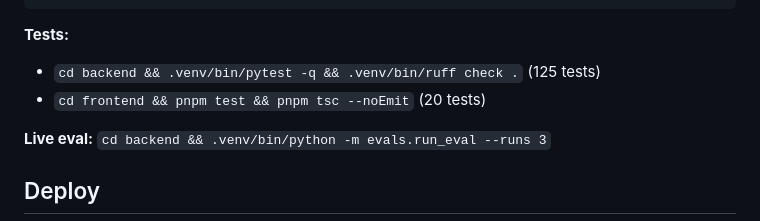
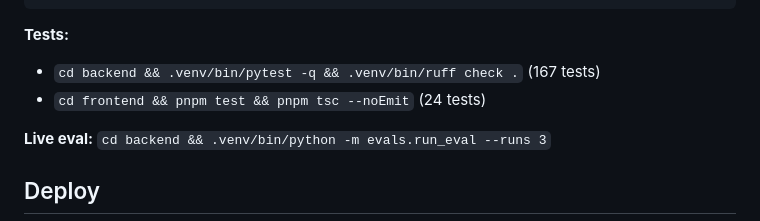
Before and after one commit to aayush110410/resume-customizer, a Markdown page: README.md, the part around one of its changes. GitHub-like rendering.

````diff
--- a/README.md
+++ b/README.md
@@ -122,8 +153,8 @@ cd frontend && pnpm install && cp .env.example .env.local && pnpm dev   # http:/
 ```
 
 **Tests:**
-- `cd backend && .venv/bin/pytest -q && .venv/bin/ruff check .` (125 tests)
-- `cd frontend && pnpm test && pnpm tsc --noEmit` (20 tests)
+- `cd backend && .venv/bin/pytest -q && .venv/bin/ruff check .` (167 tests)
+- `cd frontend && pnpm test && pnpm tsc --noEmit` (24 tests)
 
 **Live eval:** `cd backend && .venv/bin/python -m evals.run_eval --runs 3`
 
````
Also changed, not shown: other parts of README.md (+31 -0 lines).
